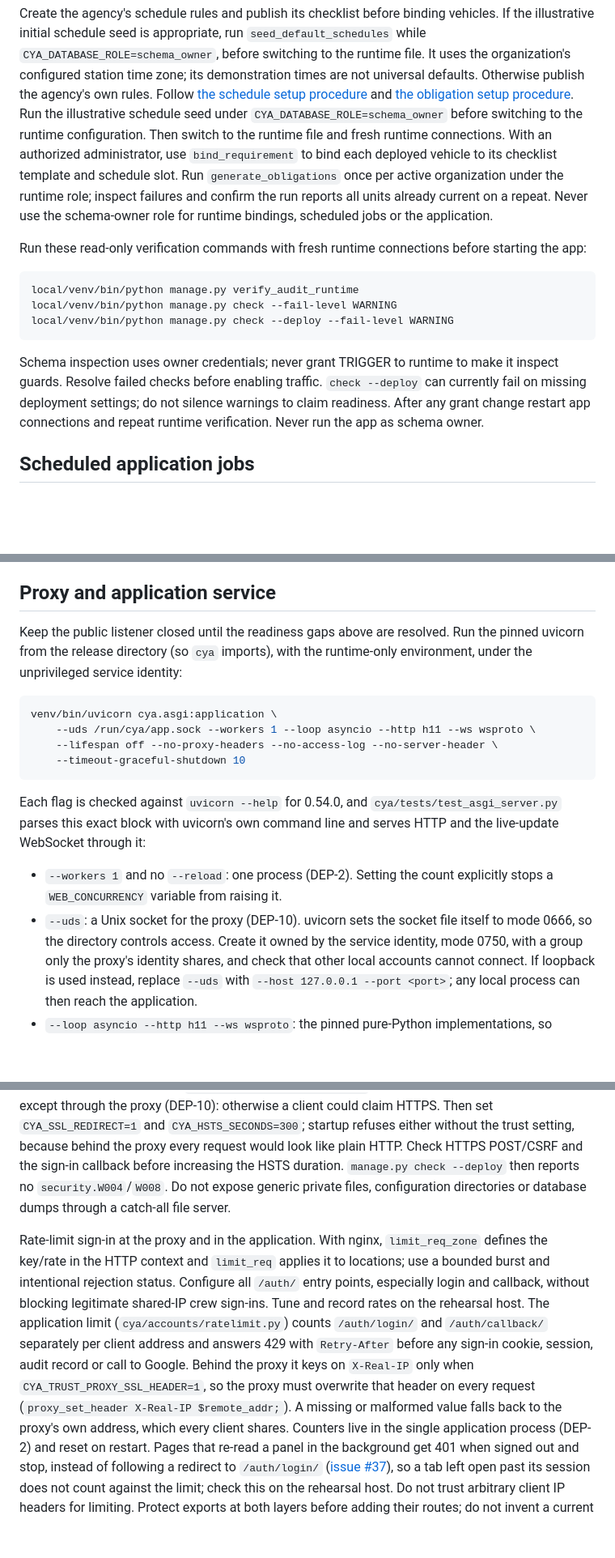
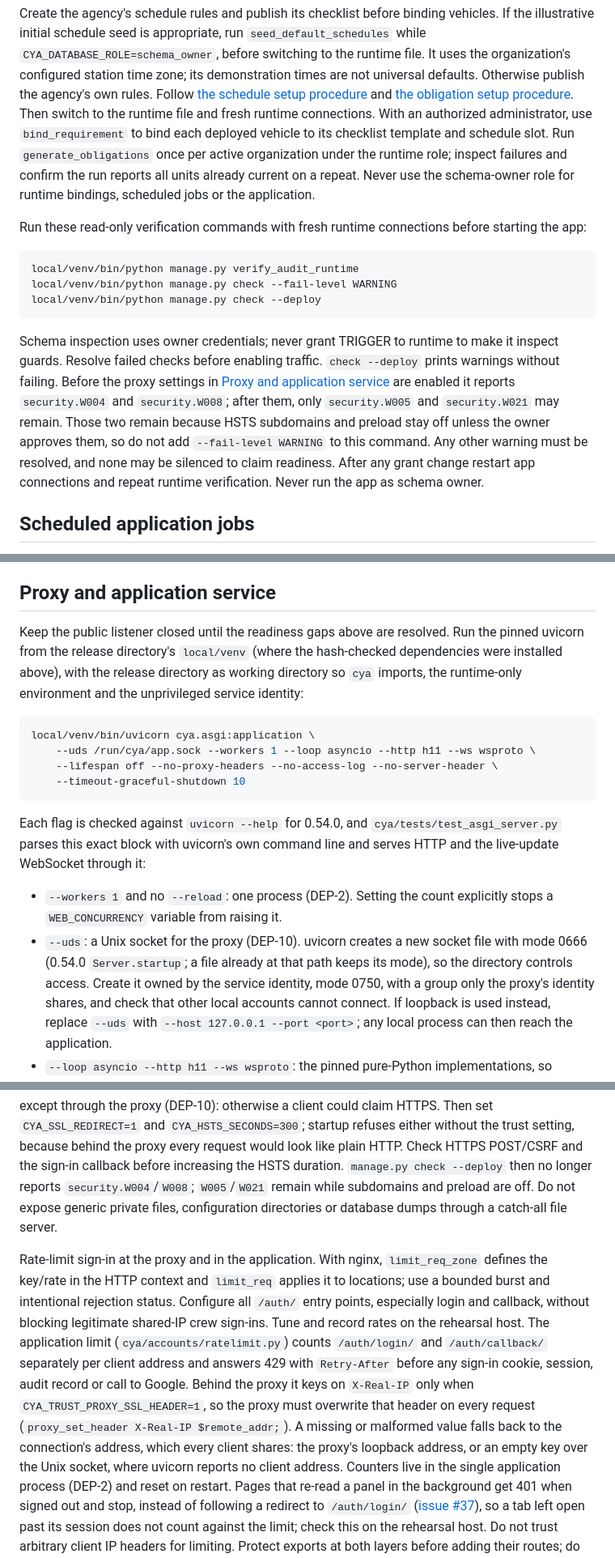
Before and after one commit to JustApu/CheckYourAmbulance, a Markdown page: docs/deployment-runbook.md, 3 parts joined by grey strips. Shown at 81% size. Drawn GitHub-style; blank space fills up the shorter version.

Commit message:
Correct the deployment runbook after the server and settings landed
A pre-handoff review of issue #6 found that the runbook's deploy check
could never pass: with HSTS subdomains and preload off pending owner
approval, Django always reports W005 and W021, so --fail-level WARNING
failed. The check now states which warnings are expected before and
after the proxy settings, and still forbids silencing any.

The launch command pointed at venv/ while the runbook installs into
local/venv; readiness and verification text still described issues
24-26 as unbuilt; the Unix-socket mode and empty rate-limit fallback key
are now stated exactly; a duplicated seed instruction is removed.

Co-Authored-By: Claude Opus 5.5 <noreply@anthropic.com>

````diff
--- a/docs/deployment-runbook.md
+++ b/docs/deployment-runbook.md
@@ -224,9 +223,7 @@ to the runtime file. It uses the organization's configured station time zone; it
 demonstration times are not universal defaults. Otherwise publish the agency's
 own rules. Follow [the schedule setup procedure](schedule-engine.md#illustrative-schedule-seed)
 and [the obligation setup procedure](obligation-generation.md#operator-commands).
-Run the illustrative schedule seed under `CYA_DATABASE_ROLE=schema_owner`
-before switching to the runtime configuration. Then switch to the runtime
-file and fresh runtime connections. With an authorized administrator, use
+Then switch to the runtime file and fresh runtime connections. With an authorized administrator, use
 `bind_requirement` to bind each deployed vehicle to its checklist template
 and schedule slot. Run `generate_obligations` once per active organization
 under the runtime role; inspect failures and confirm the run reports all units
@@ -239,13 +236,18 @@ before starting the app:
 ```sh
 local/venv/bin/python manage.py verify_audit_runtime
 local/venv/bin/python manage.py check --fail-level WARNING
-local/venv/bin/python manage.py check --deploy --fail-level WARNING
+local/venv/bin/python manage.py check --deploy
 ```
 
 Schema inspection uses owner credentials; never grant TRIGGER to runtime to
 make it inspect guards. Resolve failed checks before enabling traffic.
-`check --deploy` can currently fail on missing deployment settings; do not
-silence warnings to claim readiness. After any grant change restart app
+`check --deploy` prints warnings without failing. Before the proxy settings in
+[Proxy and application service](#proxy-and-application-service) are enabled it
+reports `security.W004` and `security.W008`; after them, only `security.W005`
+and `security.W021` may remain. Those two remain because HSTS subdomains and
+preload stay off unless the owner approves them, so do not add
+`--fail-level WARNING` to this command. Any other warning must be
+resolved, and none may be silenced to claim readiness. After any grant change restart app
 connections and repeat runtime verification. Never run the app as schema owner.
 
 ## Scheduled application jobs
@@ -288,11 +290,13 @@ not a new product default. See [obligation generation](obligation-generation.md)
 ## Proxy and application service
 
 Keep the public listener closed until the readiness gaps above are resolved.
-Run the pinned uvicorn from the release directory (so `cya` imports), with the
-runtime-only environment, under the unprivileged service identity:
+Run the pinned uvicorn from the release directory's `local/venv` (where the
+hash-checked dependencies were installed above), with the release directory as
+working directory so `cya` imports, the runtime-only environment and the
+unprivileged service identity:
 
 ```sh
-venv/bin/uvicorn cya.asgi:application \
+local/venv/bin/uvicorn cya.asgi:application \
     --uds /run/cya/app.sock --workers 1 --loop asyncio --http h11 --ws wsproto \
     --lifespan off --no-proxy-headers --no-access-log --no-server-header \
     --timeout-graceful-shutdown 10
@@ -304,8 +308,9 @@ command line and serves HTTP and the live-update WebSocket through it:
 
 - `--workers 1` and no `--reload`: one process (DEP-2). Setting the count
   explicitly stops a `WEB_CONCURRENCY` variable from raising it.
-- `--uds`: a Unix socket for the proxy (DEP-10). uvicorn sets the socket file
-  itself to mode 0666, so the directory controls access. Create it owned by the
+- `--uds`: a Unix socket for the proxy (DEP-10). uvicorn creates a new socket
+  file with mode 0666 (0.54.0 `Server.startup`; a file already at that path
+  keeps its mode), so the directory controls access. Create it owned by the
   service identity, mode 0750, with a group only the proxy's identity shares,
   and check that other local accounts cannot connect. If loopback is used
   instead, replace `--uds` with `--host 127.0.0.1 --port <port>`; any local
@@ -337,8 +342,8 @@ the app is unreachable except through the proxy (DEP-10): otherwise a client cou
 claim HTTPS. Then set `CYA_SSL_REDIRECT=1` and `CYA_HSTS_SECONDS=300`; startup
 refuses either without the trust setting, because behind the proxy every request
 would look like plain HTTP. Check HTTPS POST/CSRF and the sign-in callback before
-increasing the HSTS duration. `manage.py check --deploy` then reports no
-`security.W004`/`W008`. Do not expose generic private files,
+increasing the HSTS duration. `manage.py check --deploy` then no longer reports
+`security.W004`/`W008`; `W005`/`W021` remain while subdomains and preload are off. Do not expose generic private files,
 configuration directories or database dumps through a catch-all file server.
 
 Rate-limit sign-in at the proxy and in the application. With nginx,
@@ -352,7 +357,9 @@ The application limit (`cya/accounts/ratelimit.py`) counts `/auth/login/` and
 Behind the proxy it keys on `X-Real-IP` only when `CYA_TRUST_PROXY_SSL_HEADER=1`,
 so the proxy must overwrite that header on every request
 (`proxy_set_header X-Real-IP $remote_addr;`). A missing or malformed value falls
-back to the proxy's own address, which every client shares. Counters live in the
+back to the connection's address, which every client shares: the proxy's
+loopback address, or an empty key over the Unix socket, where uvicorn reports
+no client address. Counters live in the
 single application process (DEP-2) and reset on restart. Pages that re-read a
 panel in the background get 401 when signed out and stop, instead of following a
 redirect to `/auth/login/` ([issue #37](https://github.com/JustApu/CheckYourAmbulance/issues/37)), so a tab left open past its
````
Also changed, not shown: other parts of docs/deployment-runbook.md (+9 -7 lines), AGENTS.md (+1 -1 lines).
